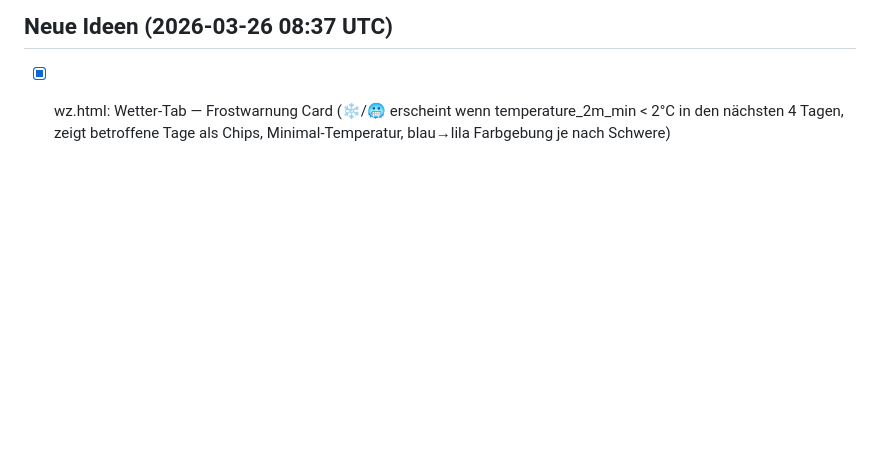
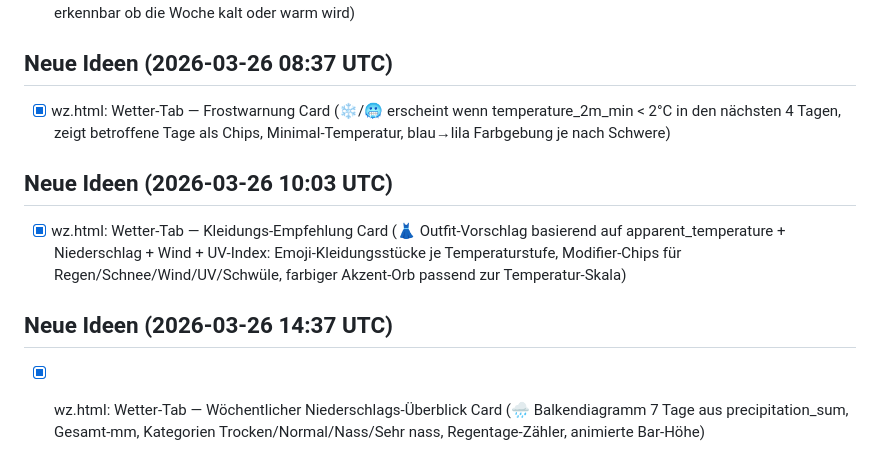
Before and after one commit to autoflow-lab/autoflow-lab.github.io, a Markdown page: projects/fiverr/AUTOWORK.md, the part around the change. Drawn GitHub-style; blank space fills up the shorter version.

```diff
--- a/projects/fiverr/AUTOWORK.md
+++ b/projects/fiverr/AUTOWORK.md
@@ -229,3 +229,9 @@
 
 ## Neue Ideen (2026-03-26 08:37 UTC)
 - [x] wz.html: Wetter-Tab — Frostwarnung Card (❄️/🥶 erscheint wenn temperature_2m_min < 2°C in den nächsten 4 Tagen, zeigt betroffene Tage als Chips, Minimal-Temperatur, blau→lila Farbgebung je nach Schwere)
+
+## Neue Ideen (2026-03-26 10:03 UTC)
+- [x] wz.html: Wetter-Tab — Kleidungs-Empfehlung Card (👗 Outfit-Vorschlag basierend auf apparent_temperature + Niederschlag + Wind + UV-Index: Emoji-Kleidungsstücke je Temperaturstufe, Modifier-Chips für Regen/Schnee/Wind/UV/Schwüle, farbiger Akzent-Orb passend zur Temperatur-Skala)
+
+## Neue Ideen (2026-03-26 14:37 UTC)
+- [x] wz.html: Wetter-Tab — Wöchentlicher Niederschlags-Überblick Card (🌧 Balkendiagramm 7 Tage aus precipitation_sum, Gesamt-mm, Kategorien Trocken/Normal/Nass/Sehr nass, Regentage-Zähler, animierte Bar-Höhe)
```
Also changed, not shown: projects/fiverr/PROGRESS.md (+31 -0 lines).
